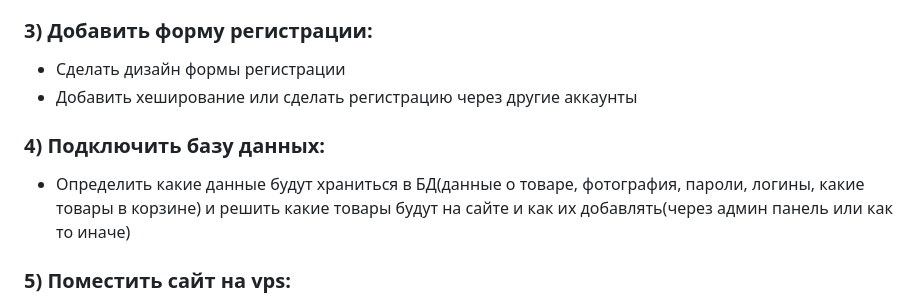
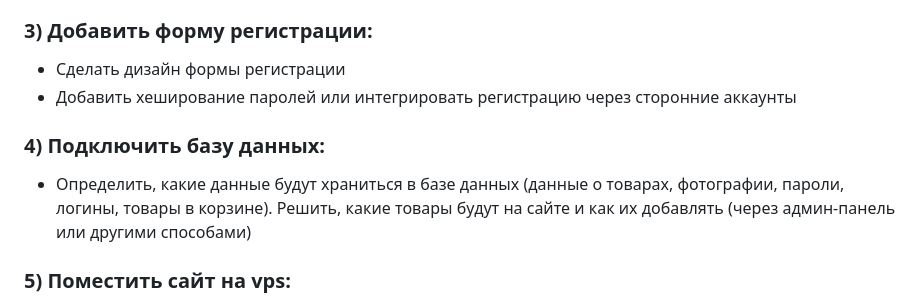
Before and after one commit to titanilham/online-shop-project-work, a Markdown page: README.md, the part around the change. Rendered like a GitHub page.

```diff
--- a/README.md
+++ b/README.md
@@ -28,10 +28,10 @@
 
 ### 3) Добавить форму регистрации:
 * Сделать дизайн формы регистрации
-* Добавить хеширование или сделать регистрацию через другие аккаунты
+* Добавить хеширование паролей или интегрировать регистрацию через сторонние аккаунты
 
 ### 4) Подключить базу данных:
-* Определить какие данные будут храниться в БД(данные о товаре, фотография, пароли, логины, какие товары в корзине) и решить какие товары будут на сайте и как их добавлять(через админ панель или как то иначе)
+* Определить, какие данные будут храниться в базе данных (данные о товарах, фотографии, пароли, логины, товары в корзине). Решить, какие товары будут на сайте и как их добавлять (через админ-панель или другими способами)
 
 ### 5) Поместить сайт на vps:
 * Настроить VPS и скачать все необходимые пакеты
```
